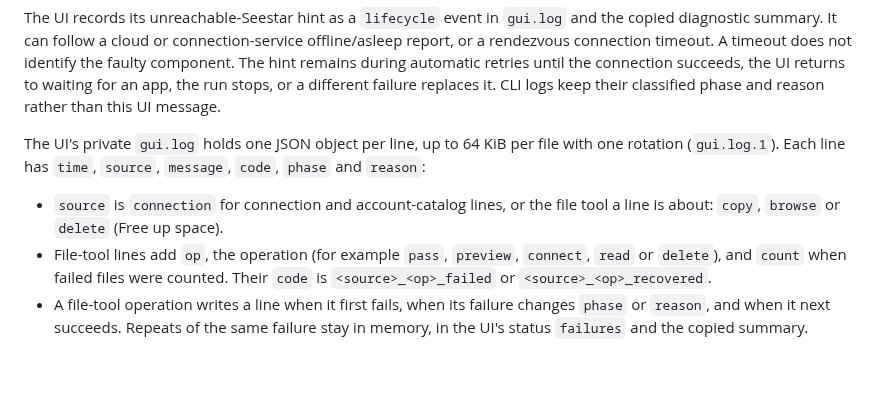
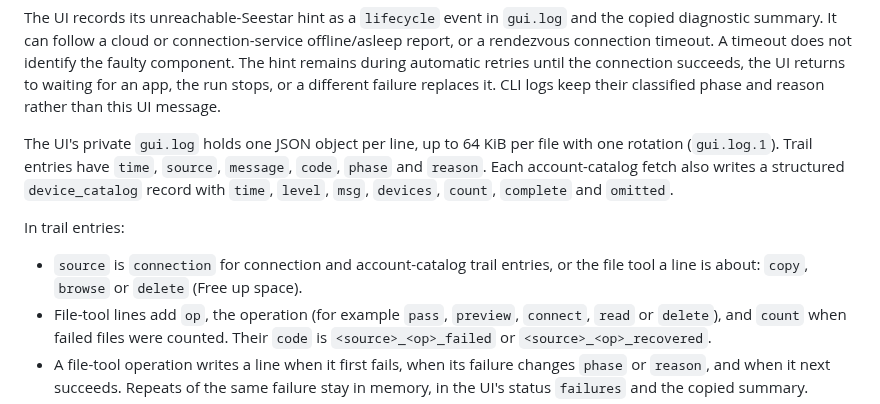
Before and after one commit to zmerlynn/seestar-wormhole, a Markdown page: docs/reference.md, the part around the change. GitHub-like rendering; blank space fills up the shorter version.

Commit message:
docs: describe gui.log's device_catalog record beside its trail entries
The gui.log paragraph said every line has the trail's keys, but each
account-catalog fetch writes a structured device_catalog record with its
own keys. The paragraph now names both shapes, in the review's wording,
and the list that follows is introduced as the trail entries'.

```diff
--- a/docs/reference.md
+++ b/docs/reference.md
@@ -580,11 +580,16 @@ the connection succeeds, the UI returns to waiting for an app, the run stops, or
 replaces it. CLI logs keep their classified phase and reason rather than this UI message.
 
 The UI's private `gui.log` holds one JSON object per line, up to 64 KiB per file
-with one rotation (`gui.log.1`). Each line has `time`, `source`, `message`,
-`code`, `phase` and `reason`:
+with one rotation (`gui.log.1`). Trail entries have `time`, `source`,
+`message`, `code`, `phase` and `reason`. Each account-catalog fetch also
+writes a structured `device_catalog` record with `time`, `level`, `msg`,
+`devices`, `count`, `complete` and `omitted`.
 
-- `source` is `connection` for connection and account-catalog lines, or the
-  file tool a line is about: `copy`, `browse` or `delete` (Free up space).
+In trail entries:
+
+- `source` is `connection` for connection and account-catalog trail entries,
+  or the file tool a line is about: `copy`, `browse` or `delete` (Free up
+  space).
 - File-tool lines add `op`, the operation (for example `pass`, `preview`,
   `connect`, `read` or `delete`), and `count` when failed files were counted.
   Their `code` is `<source>_<op>_failed` or `<source>_<op>_recovered`.
```
